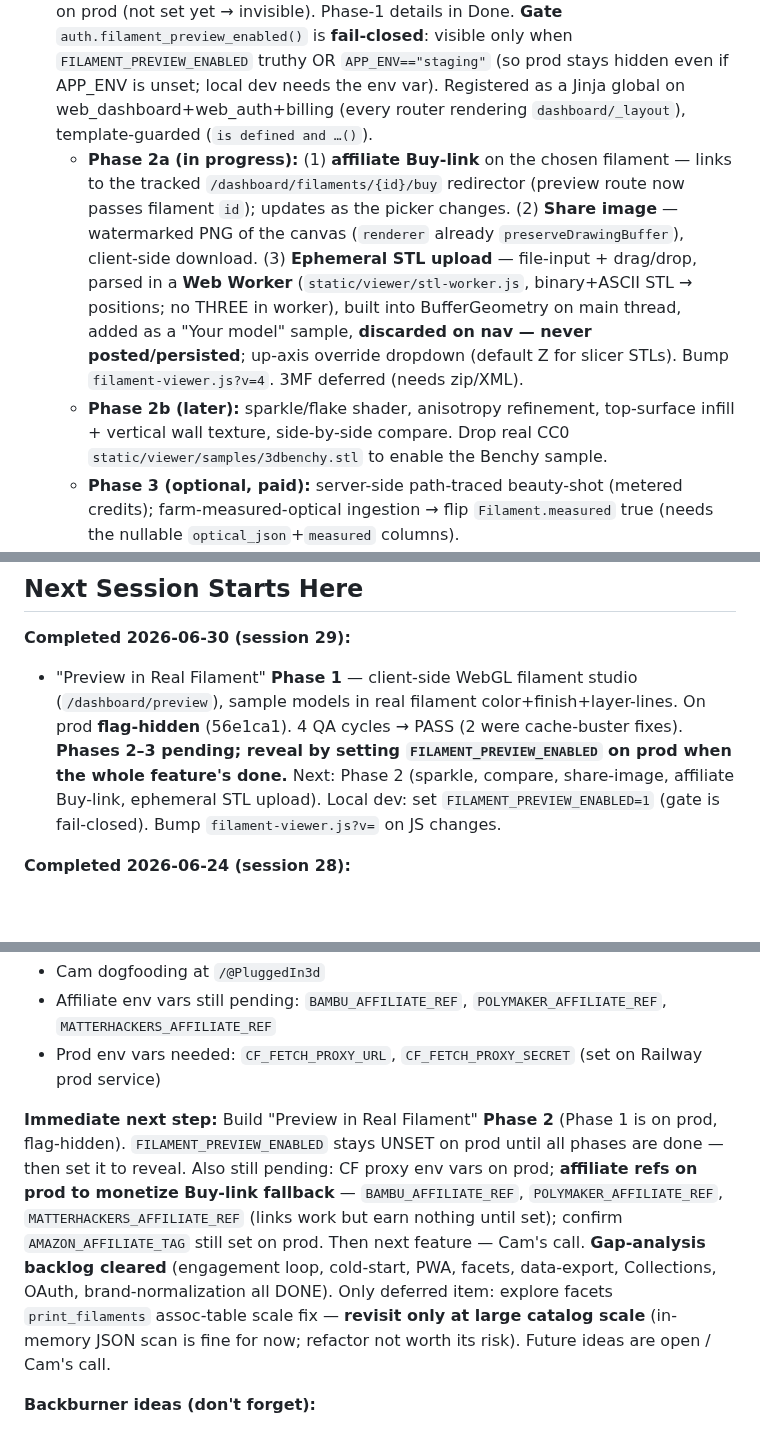
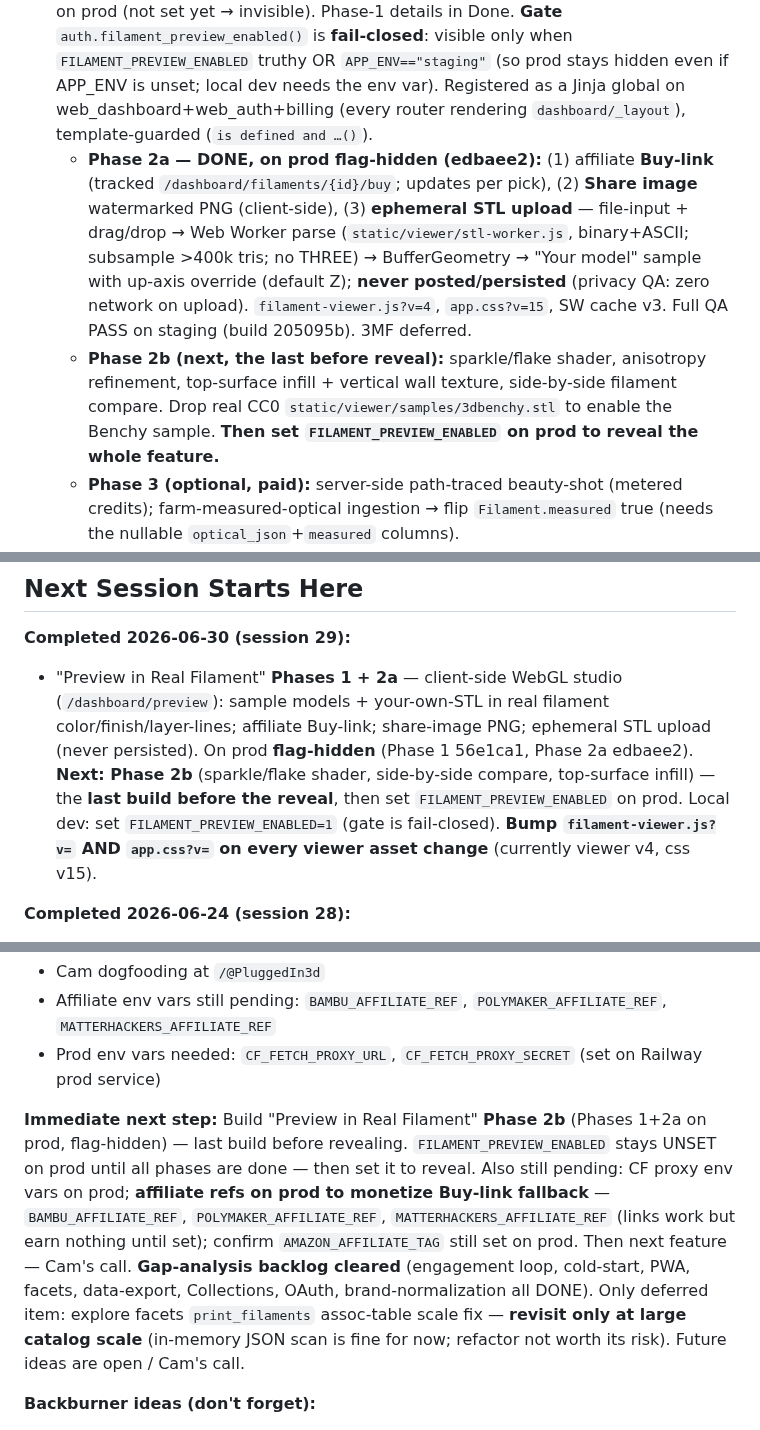
Before and after one commit to superseriousseller/printshelf, a Markdown page: CLAUDE.md, 3 parts joined by grey strips. GitHub-like rendering; blank space fills up the shorter version.

Commit message:
docs: Preview Phase 2a on prod (flag-hidden); Phase 2b next
Co-Authored-By: Claude Opus 4.8 (1M context) <noreply@anthropic.com>

```diff
--- a/CLAUDE.md
+++ b/CLAUDE.md
@@ -6,8 +6,8 @@
 
 ### 🔄 In Progress
 - **"Preview in Real Filament" — Phase 1 DONE, on prod but HIDDEN; Phases 2–3 pending (session 29).** Cam's call: merge each phase to prod behind the flag, **reveal only when the whole feature is done** by setting `FILAMENT_PREVIEW_ENABLED` on prod (not set yet → invisible). Phase-1 details in Done. **Gate** `auth.filament_preview_enabled()` is **fail-closed**: visible only when `FILAMENT_PREVIEW_ENABLED` truthy OR `APP_ENV=="staging"` (so prod stays hidden even if APP_ENV is unset; local dev needs the env var). Registered as a Jinja global on web_dashboard+web_auth+billing (every router rendering `dashboard/_layout`), template-guarded (`is defined and …()`).
-  - **Phase 2a (in progress):** (1) **affiliate Buy-link** on the chosen filament — links to the tracked `/dashboard/filaments/{id}/buy` redirector (preview route now passes filament `id`); updates as the picker changes. (2) **Share image** — watermarked PNG of the canvas (`renderer` already `preserveDrawingBuffer`), client-side download. (3) **Ephemeral STL upload** — file-input + drag/drop, parsed in a **Web Worker** (`static/viewer/stl-worker.js`, binary+ASCII STL → positions; no THREE in worker), built into BufferGeometry on main thread, added as a "Your model" sample, **discarded on nav — never posted/persisted**; up-axis override dropdown (default Z for slicer STLs). Bump `filament-viewer.js?v=4`. 3MF deferred (needs zip/XML).
-  - **Phase 2b (later):** sparkle/flake shader, anisotropy refinement, top-surface infill + vertical wall texture, side-by-side compare. Drop real CC0 `static/viewer/samples/3dbenchy.stl` to enable the Benchy sample.
+  - **Phase 2a — DONE, on prod flag-hidden (edbaee2):** (1) affiliate **Buy-link** (tracked `/dashboard/filaments/{id}/buy`; updates per pick), (2) **Share image** watermarked PNG (client-side), (3) **ephemeral STL upload** — file-input + drag/drop → Web Worker parse (`static/viewer/stl-worker.js`, binary+ASCII; subsample >400k tris; no THREE) → BufferGeometry → "Your model" sample with up-axis override (default Z); **never posted/persisted** (privacy QA: zero network on upload). `filament-viewer.js?v=4`, `app.css?v=15`, SW cache v3. Full QA PASS on staging (build 205095b). 3MF deferred.
+  - **Phase 2b (next, the last before reveal):** sparkle/flake shader, anisotropy refinement, top-surface infill + vertical wall texture, side-by-side filament compare. Drop real CC0 `static/viewer/samples/3dbenchy.stl` to enable the Benchy sample. **Then set `FILAMENT_PREVIEW_ENABLED` on prod to reveal the whole feature.**
   - **Phase 3 (optional, paid):** server-side path-traced beauty-shot (metered credits); farm-measured-optical ingestion → flip `Filament.measured` true (needs the nullable `optical_json`+`measured` columns).
   - **⚠️ When changing viewer assets:** bump `app.css?v=` AND the `import('…/filament-viewer.js?v=N')` (currently v3) — see Operational Gotchas.
 - Cam dogfooding printshelf.app at `/@PluggedIn3d`
@@ -175,7 +176,7 @@ PASS CRITERIA: All boxes checked, no unexpected behavior.
 
 ## Next Session Starts Here
 **Completed 2026-06-30 (session 29):**
-- "Preview in Real Filament" **Phase 1** — client-side WebGL filament studio (`/dashboard/preview`), sample models in real filament color+finish+layer-lines. On prod **flag-hidden** (56e1ca1). 4 QA cycles → PASS (2 were cache-buster fixes). **Phases 2–3 pending; reveal by setting `FILAMENT_PREVIEW_ENABLED` on prod when the whole feature's done.** Next: Phase 2 (sparkle, compare, share-image, affiliate Buy-link, ephemeral STL upload). Local dev: set `FILAMENT_PREVIEW_ENABLED=1` (gate is fail-closed). Bump `filament-viewer.js?v=` on JS changes.
+- "Preview in Real Filament" **Phases 1 + 2a** — client-side WebGL studio (`/dashboard/preview`): sample models + your-own-STL in real filament color/finish/layer-lines; affiliate Buy-link; share-image PNG; ephemeral STL upload (never persisted). On prod **flag-hidden** (Phase 1 56e1ca1, Phase 2a edbaee2). **Next: Phase 2b** (sparkle/flake shader, side-by-side compare, top-surface infill) — the **last build before the reveal**, then set `FILAMENT_PREVIEW_ENABLED` on prod. Local dev: set `FILAMENT_PREVIEW_ENABLED=1` (gate is fail-closed). **Bump `filament-viewer.js?v=` AND `app.css?v=` on every viewer asset change** (currently viewer v4, css v15).
 
 **Completed 2026-06-24 (session 28):**
 - Likes + per-print views + "Most liked" explore sort — engagement loop atop follow/queue. `Like` model + drift-proof `like_count` (recomputed on toggle) + `view_count`; `/like`+`/unlike` routes mirror `/rate`; detail-page heart toggle (3 states) + 👁 views; ♥ badge on explore/feed/profile cards; migration `d5e6f7a8b9c0` (additive). 8/8 QA + 9/9 local + 85/85 PASS. On prod (f82581c).
@@ -202,7 +203,7 @@ PASS CRITERIA: All boxes checked, no unexpected behavior.
 - Affiliate env vars still pending: `BAMBU_AFFILIATE_REF`, `POLYMAKER_AFFILIATE_REF`, `MATTERHACKERS_AFFILIATE_REF`
 - Prod env vars needed: `CF_FETCH_PROXY_URL`, `CF_FETCH_PROXY_SECRET` (set on Railway prod service)
 
-**Immediate next step:** Build "Preview in Real Filament" **Phase 2** (Phase 1 is on prod, flag-hidden). `FILAMENT_PREVIEW_ENABLED` stays UNSET on prod until all phases are done — then set it to reveal. Also still pending: CF proxy env vars on prod; **affiliate refs on prod to monetize Buy-link fallback** — `BAMBU_AFFILIATE_REF`, `POLYMAKER_AFFILIATE_REF`, `MATTERHACKERS_AFFILIATE_REF` (links work but earn nothing until set); confirm `AMAZON_AFFILIATE_TAG` still set on prod. Then next feature — Cam's call. **Gap-analysis backlog cleared** (engagement loop, cold-start, PWA, facets, data-export, Collections, OAuth, brand-normalization all DONE). Only deferred item: explore facets `print_filaments` assoc-table scale fix — **revisit only at large catalog scale** (in-memory JSON scan is fine for now; refactor not worth its risk). Future ideas are open / Cam's call.
+**Immediate next step:** Build "Preview in Real Filament" **Phase 2b** (Phases 1+2a on prod, flag-hidden) — last build before revealing. `FILAMENT_PREVIEW_ENABLED` stays UNSET on prod until all phases are done — then set it to reveal. Also still pending: CF proxy env vars on prod; **affiliate refs on prod to monetize Buy-link fallback** — `BAMBU_AFFILIATE_REF`, `POLYMAKER_AFFILIATE_REF`, `MATTERHACKERS_AFFILIATE_REF` (links work but earn nothing until set); confirm `AMAZON_AFFILIATE_TAG` still set on prod. Then next feature — Cam's call. **Gap-analysis backlog cleared** (engagement loop, cold-start, PWA, facets, data-export, Collections, OAuth, brand-normalization all DONE). Only deferred item: explore facets `print_filaments` assoc-table scale fix — **revisit only at large catalog scale** (in-memory JSON scan is fine for now; refactor not worth its risk). Future ideas are open / Cam's call.
 
 **Backburner ideas (don't forget):**
 - **Slicer / printer auto-import** (Cam, 2026-06-30) — auto-capture print data (filament/settings/time/outcome) → POST to the JSON API so users never hand-type a print. Best v1 = a **slicer post-processing script** (Bambu Studio/OrcaSlicer parse gcode header comments → `/api/prints`); later a **Bambu LAN MQTT agent** for actual prints + AMS filament + success/fail (unofficial API → maintenance cost). Tricky part = filament→library "match-or-create". Full notes in memory `project_slicer_printer_integration_idea`.
```
Also changed, not shown: other parts of CLAUDE.md (+1 -0 lines).
